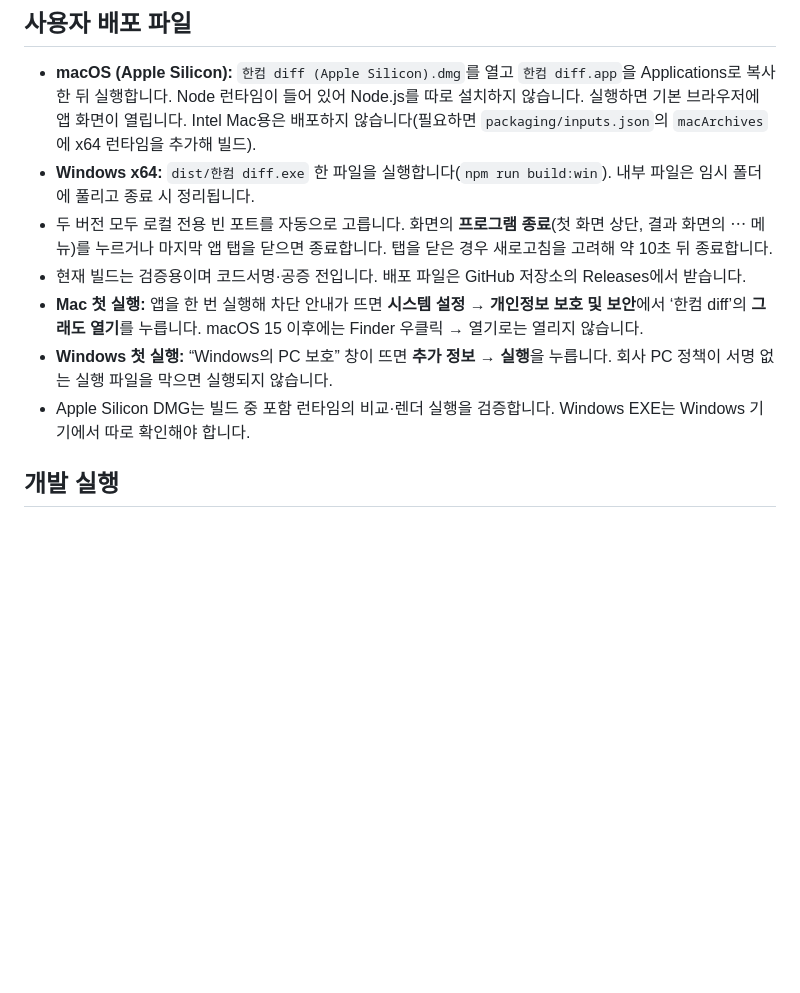
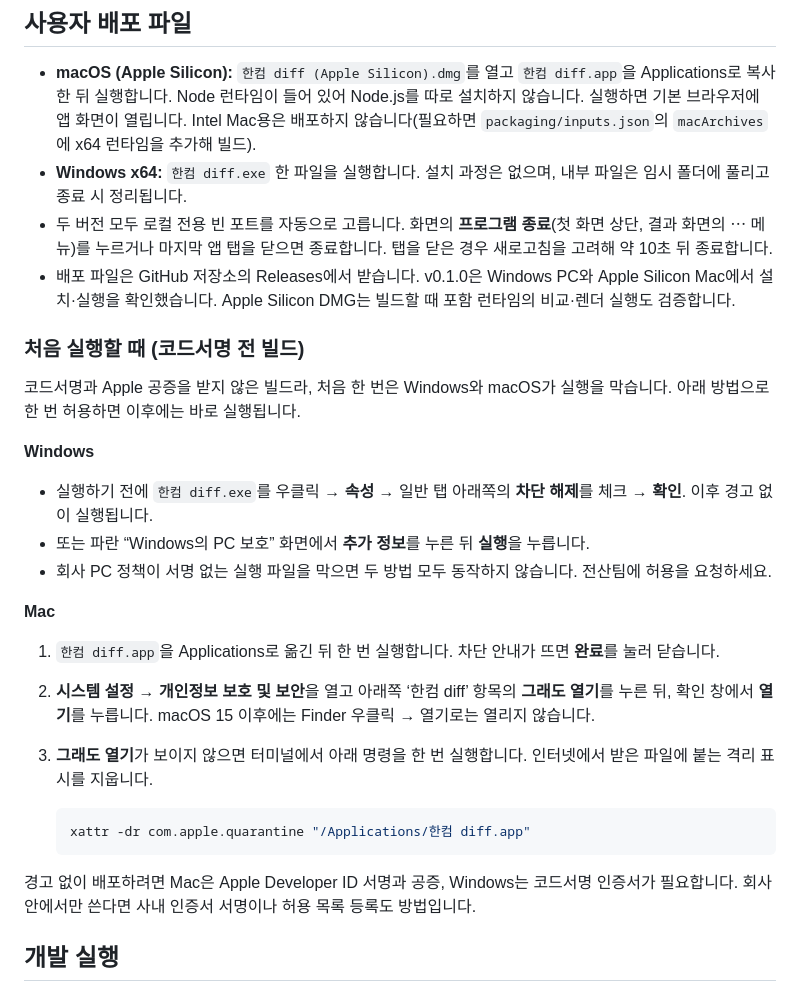
Before and after one commit to amnotyoung/hwp-diff, a Markdown page: README.md, the part around the change. Drawn GitHub-style; blank space fills up the shorter version.

Commit message:
docs: step-by-step first run for unsigned Windows and Mac builds
Both v0.1.0 builds ran on real devices, but each first launch was
blocked: SmartScreen on Windows, and on the Mac the user needed help to
allow the app. The README now gives the steps a recipient can follow
alone: Windows Properties -> Unblock (or More info -> Run), and on the
Mac System Settings -> Privacy & Security -> Open Anyway, with the
quarantine-removal command as a fallback. It also records the real
device checks and what signing would remove the prompts.

Co-Authored-By: Claude Opus 5.5 <noreply@anthropic.com>

````diff
--- a/README.md
+++ b/README.md
@@ -5,12 +5,31 @@
 ## 사용자 배포 파일
 
 - **macOS (Apple Silicon):** `한컴 diff (Apple Silicon).dmg`를 열고 `한컴 diff.app`을 Applications로 복사한 뒤 실행합니다. Node 런타임이 들어 있어 Node.js를 따로 설치하지 않습니다. 실행하면 기본 브라우저에 앱 화면이 열립니다. Intel Mac용은 배포하지 않습니다(필요하면 `packaging/inputs.json`의 `macArchives`에 x64 런타임을 추가해 빌드).
-- **Windows x64:** `dist/한컴 diff.exe` 한 파일을 실행합니다(`npm run build:win`). 내부 파일은 임시 폴더에 풀리고 종료 시 정리됩니다.
+- **Windows x64:** `한컴 diff.exe` 한 파일을 실행합니다. 설치 과정은 없으며, 내부 파일은 임시 폴더에 풀리고 종료 시 정리됩니다.
 - 두 버전 모두 로컬 전용 빈 포트를 자동으로 고릅니다. 화면의 **프로그램 종료**(첫 화면 상단, 결과 화면의 ⋯ 메뉴)를 누르거나 마지막 앱 탭을 닫으면 종료합니다. 탭을 닫은 경우 새로고침을 고려해 약 10초 뒤 종료합니다.
-- 현재 빌드는 검증용이며 코드서명·공증 전입니다. 배포 파일은 GitHub 저장소의 Releases에서 받습니다.
-- **Mac 첫 실행:** 앱을 한 번 실행해 차단 안내가 뜨면 **시스템 설정 → 개인정보 보호 및 보안**에서 ‘한컴 diff’의 **그래도 열기**를 누릅니다. macOS 15 이후에는 Finder 우클릭 → 열기로는 열리지 않습니다.
-- **Windows 첫 실행:** “Windows의 PC 보호” 창이 뜨면 **추가 정보 → 실행**을 누릅니다. 회사 PC 정책이 서명 없는 실행 파일을 막으면 실행되지 않습니다.
-- Apple Silicon DMG는 빌드 중 포함 런타임의 비교·렌더 실행을 검증합니다. Windows EXE는 Windows 기기에서 따로 확인해야 합니다.
+- 배포 파일은 GitHub 저장소의 Releases에서 받습니다. v0.1.0은 Windows PC와 Apple Silicon Mac에서 설치·실행을 확인했습니다. Apple Silicon DMG는 빌드할 때 포함 런타임의 비교·렌더 실행도 검증합니다.
+
+### 처음 실행할 때 (코드서명 전 빌드)
+
+코드서명과 Apple 공증을 받지 않은 빌드라, 처음 한 번은 Windows와 macOS가 실행을 막습니다. 아래 방법으로 한 번 허용하면 이후에는 바로 실행됩니다.
+
+**Windows**
+
+- 실행하기 전에 `한컴 diff.exe`를 우클릭 → **속성** → 일반 탭 아래쪽의 **차단 해제**를 체크 → **확인**. 이후 경고 없이 실행됩니다.
+- 또는 파란 “Windows의 PC 보호” 화면에서 **추가 정보**를 누른 뒤 **실행**을 누릅니다.
+- 회사 PC 정책이 서명 없는 실행 파일을 막으면 두 방법 모두 동작하지 않습니다. 전산팀에 허용을 요청하세요.
+
+**Mac**
+
+1. `한컴 diff.app`을 Applications로 옮긴 뒤 한 번 실행합니다. 차단 안내가 뜨면 **완료**를 눌러 닫습니다.
+2. **시스템 설정 → 개인정보 보호 및 보안**을 열고 아래쪽 ‘한컴 diff’ 항목의 **그래도 열기**를 누른 뒤, 확인 창에서 **열기**를 누릅니다. macOS 15 이후에는 Finder 우클릭 → 열기로는 열리지 않습니다.
+3. **그래도 열기**가 보이지 않으면 터미널에서 아래 명령을 한 번 실행합니다. 인터넷에서 받은 파일에 붙는 격리 표시를 지웁니다.
+
+   ```sh
+   xattr -dr com.apple.quarantine "/Applications/한컴 diff.app"
+   ```
+
+경고 없이 배포하려면 Mac은 Apple Developer ID 서명과 공증, Windows는 코드서명 인증서가 필요합니다. 회사 안에서만 쓴다면 사내 인증서 서명이나 허용 목록 등록도 방법입니다.
 
 ## 개발 실행
 
````
